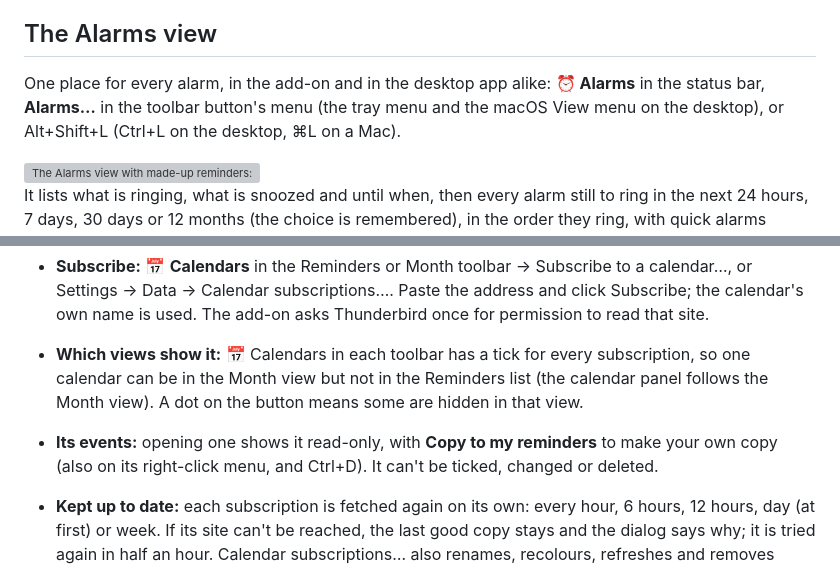
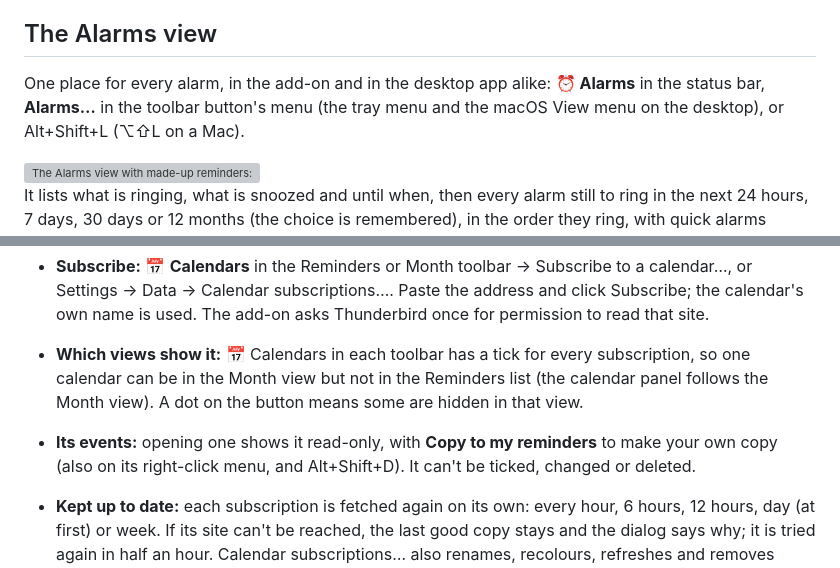
Before and after one commit to rdavidlow-ux/reminderfoxagain, a Markdown page: docs/thunderbird-addon.md, 2 parts joined by grey strips. GitHub-like rendering; grey boxes are pictures that could not be loaded.

Commit message:
Docs: the shared shortcuts in the add-on doc's Markdown copy
Co-Authored-By: Claude Opus 5.5 <noreply@anthropic.com>
Claude-Session: https://claude.ai/code/session_01JJP6L9dU2itRAGFeJexq3u

```diff
--- a/docs/thunderbird-addon.md
+++ b/docs/thunderbird-addon.md
@@ -71,7 +71,7 @@ To change one: Add-ons and Themes → ⚙ → Manage Extension Shortcuts. The to
 
 ## The Alarms view
 
-One place for every alarm, in the add-on and in the desktop app alike: **⏰ Alarms** in the status bar, **Alarms…** in the toolbar button's menu (the tray menu and the macOS View menu on the desktop), or Alt+Shift+L (Ctrl+L on the desktop, ⌘L on a Mac).
+One place for every alarm, in the add-on and in the desktop app alike: **⏰ Alarms** in the status bar, **Alarms…** in the toolbar button's menu (the tray menu and the macOS View menu on the desktop), or Alt+Shift+L (⌥⇧L on a Mac).
 
 <img src="media/thunderbird-addon/alarms-view.png" style="width:6in;height:3.86441in" alt="The Alarms view with made-up reminders: one ringing, one snoozed, a quick alarm, alarms to come and one skipped" />
 
@@ -115,7 +115,7 @@ In the add-on and the desktop app alike, you can subscribe to any calendar with
 
 - **Which views show it:** 📅 Calendars in each toolbar has a tick for every subscription, so one calendar can be in the Month view but not in the Reminders list (the calendar panel follows the Month view). A dot on the button means some are hidden in that view.
 
-- **Its events:** opening one shows it read-only, with **Copy to my reminders** to make your own copy (also on its right-click menu, and Ctrl+D). It can't be ticked, changed or deleted.
+- **Its events:** opening one shows it read-only, with **Copy to my reminders** to make your own copy (also on its right-click menu, and Alt+Shift+D). It can't be ticked, changed or deleted.
 
 - **Kept up to date:** each subscription is fetched again on its own: every hour, 6 hours, 12 hours, day (at first) or week. If its site can't be reached, the last good copy stays and the dialog says why; it is tried again in half an hour. Calendar subscriptions… also renames, recolours, refreshes and removes them.
 
```
